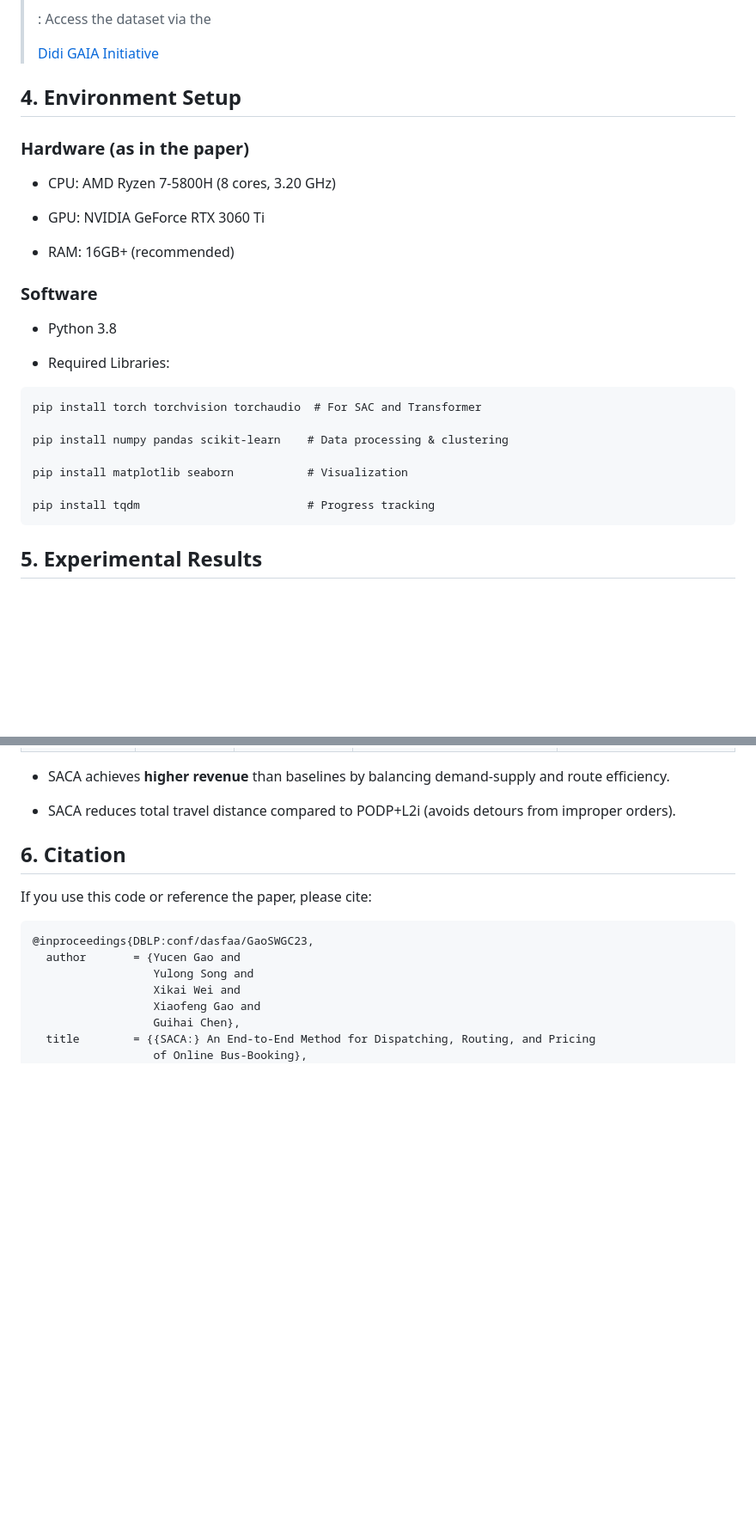
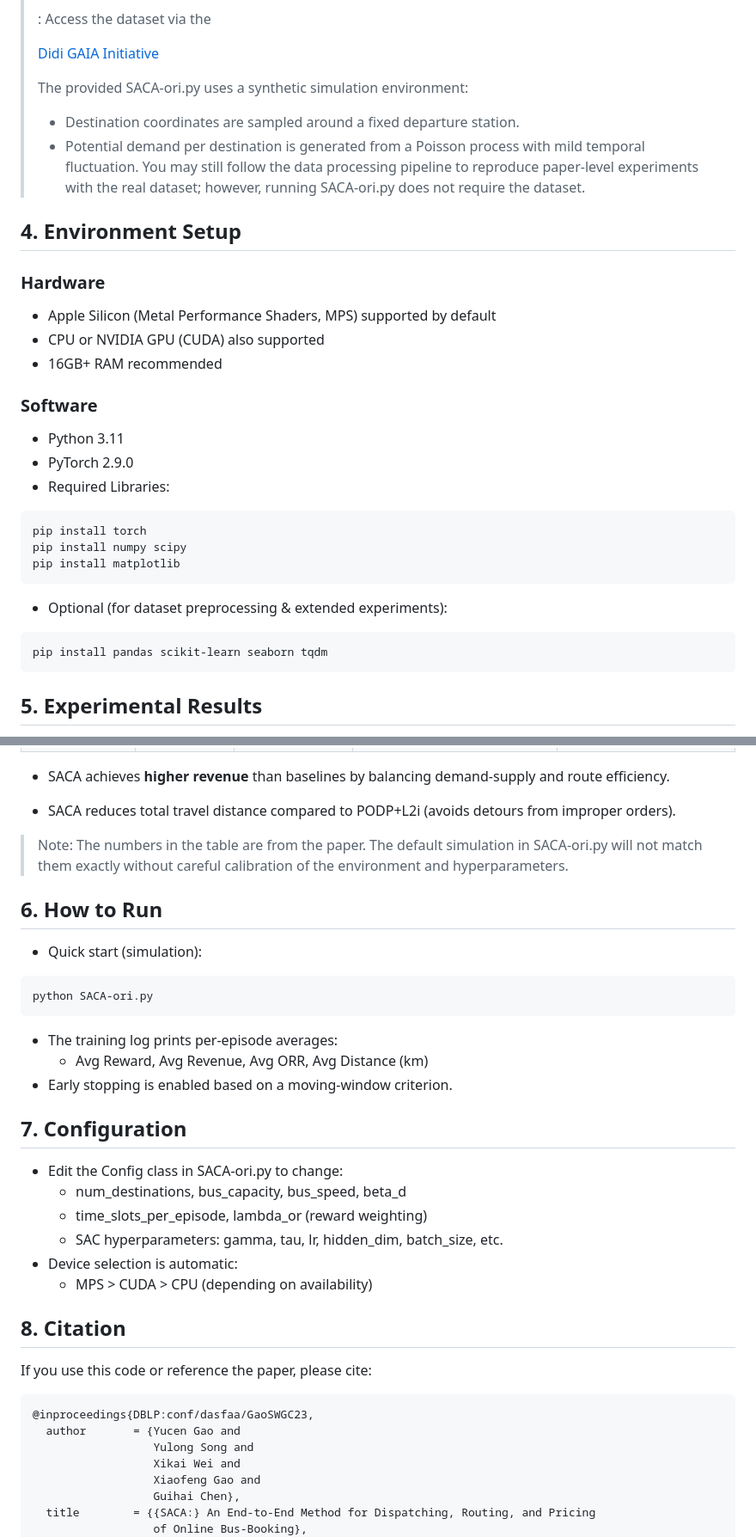
Before and after one commit to GaoYucen/ST-SACA, a Markdown page: README.md, 2 parts joined by grey strips. Shown at 86% size. GitHub-like rendering; blank space fills up the shorter version.

````diff
--- a/README.md
+++ b/README.md
@@ -89,37 +91,31 @@ We use the **Didi Chuxing GAIA Initiative** dataset (Chengdu city ride-hailing o
 > : Access the dataset via the
 >
 > [Didi GAIA Initiative](https://outreach.didichuxing.com/)
+>
+> The provided SACA-ori.py uses a synthetic simulation environment:
+> - Destination coordinates are sampled around a fixed departure station.
+> - Potential demand per destination is generated from a Poisson process with mild temporal fluctuation.
+> You may still follow the data processing pipeline to reproduce paper-level experiments with the real dataset; however, running SACA-ori.py does not require the dataset.
 
 ## 4. Environment Setup
 
-### Hardware (as in the paper)
-
-
-
-* CPU: AMD Ryzen 7-5800H (8 cores, 3.20 GHz)
-
-* GPU: NVIDIA GeForce RTX 3060 Ti
-
-* RAM: 16GB+ (recommended)
+### Hardware
+- Apple Silicon (Metal Performance Shaders, MPS) supported by default
+- CPU or NVIDIA GPU (CUDA) also supported
+- 16GB+ RAM recommended
 
 ### Software
-
-
-
-* Python 3.8
-
-* Required Libraries:
-
-
-
+- Python 3.11
+- PyTorch 2.9.0
+- Required Libraries:
 ```
-pip install torch torchvision torchaudio  # For SAC and Transformer
-
-pip install numpy pandas scikit-learn    # Data processing & clustering
-
-pip install matplotlib seaborn           # Visualization
-
-pip install tqdm                         # Progress tracking
+pip install torch
+pip install numpy scipy
+pip install matplotlib
+```
+- Optional (for dataset preprocessing & extended experiments):
+```
+pip install pandas scikit-learn seaborn tqdm
 ```
 
 ## 5. Experimental Results
@@ -142,8 +138,26 @@ Key results (reproduced from Table 1 in the paper) for 10/20 buses:
 * SACA achieves **higher revenue** than baselines by balancing demand-supply and route efficiency.
 
 * SACA reduces total travel distance compared to PODP+L2i (avoids detours from improper orders).
+> Note: The numbers in the table are from the paper. The default simulation in SACA-ori.py will not match them exactly without careful calibration of the environment and hyperparameters.
 
-## 6. Citation
+## 6. How to Run
+- Quick start (simulation):
+```
+python SACA-ori.py
+```
+- The training log prints per-episode averages:
+  - Avg Reward, Avg Revenue, Avg ORR, Avg Distance (km)
+- Early stopping is enabled based on a moving-window criterion.
+
+## 7. Configuration
+- Edit the Config class in SACA-ori.py to change:
+  - num_destinations, bus_capacity, bus_speed, beta_d
+  - time_slots_per_episode, lambda_or (reward weighting)
+  - SAC hyperparameters: gamma, tau, lr, hidden_dim, batch_size, etc.
+- Device selection is automatic:
+  - MPS > CUDA > CPU (depending on availability)
+
+## 8. Citation
 
 If you use this code or reference the paper, please cite:
 
````
Also changed, not shown: other parts of README.md (+7 -5 lines).
